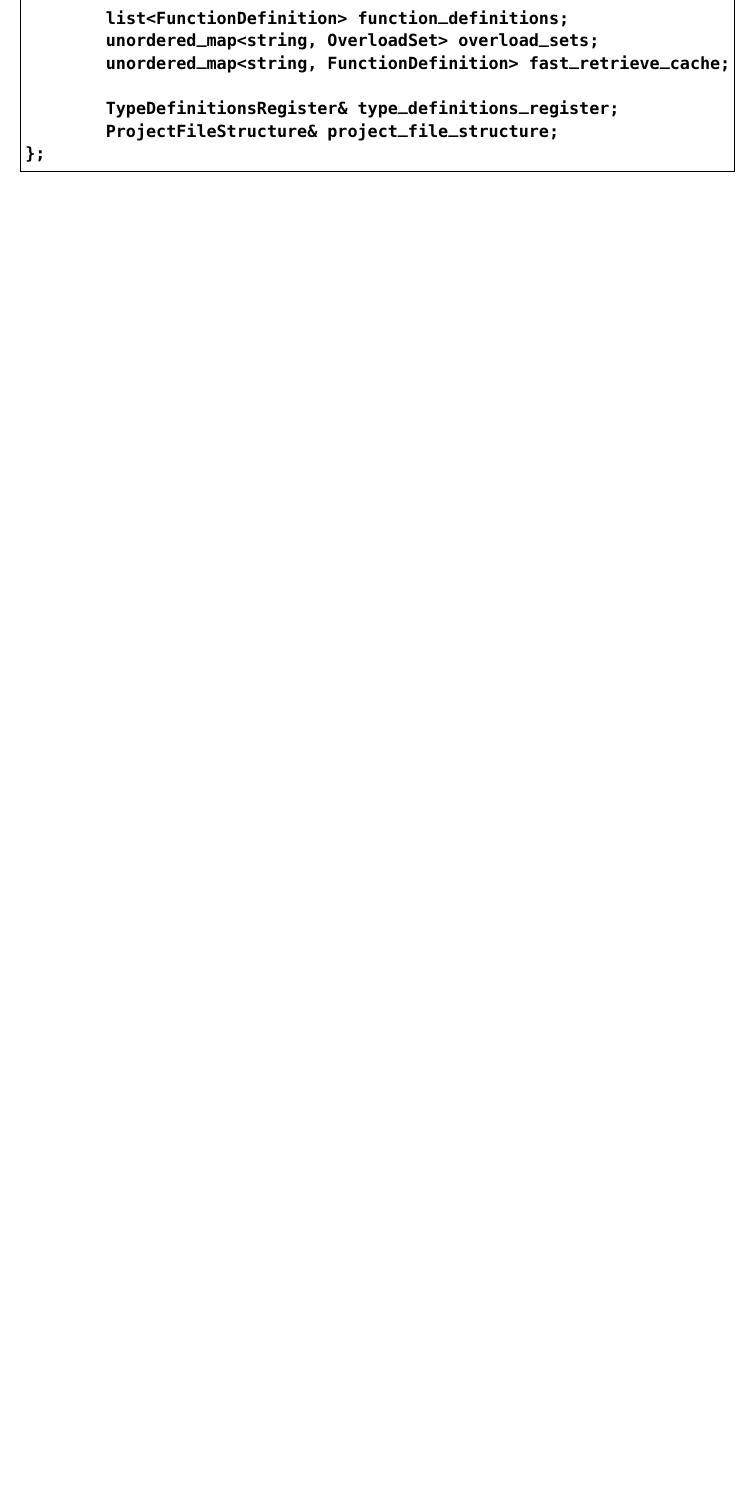
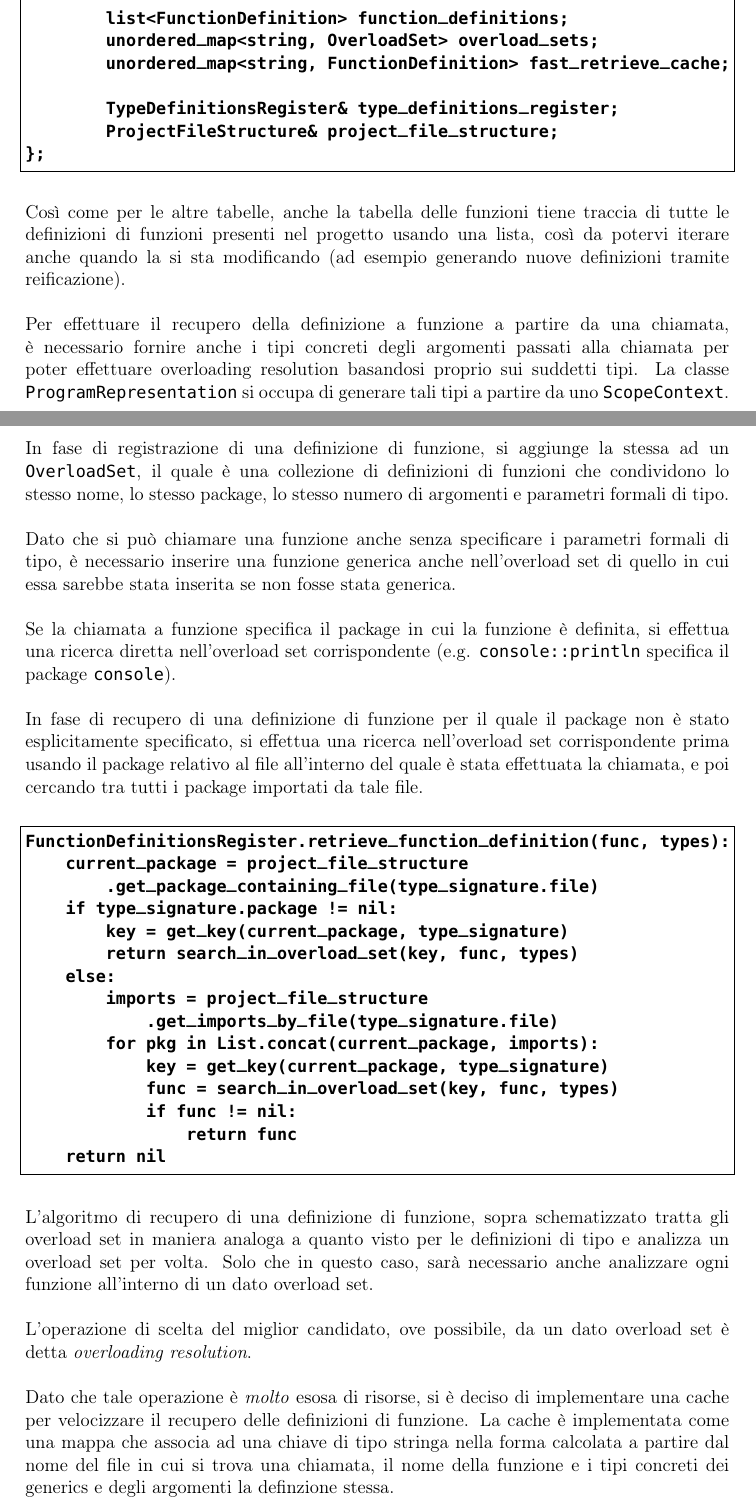
Before and after one commit to fDero/unina-Basalt, a LaTeX document (tex/main.tex, which reads tex/Implementazione/Core/FunctionDefinitionsRegister.tex): part of page 73 of 74 before the commit and two parts of pages 73 and 74 of 75 after it, the two joined at a grey line, cut so that both start at the same text, the shorter picture padded with empty space. Compiled offline with pdfLaTeX.

Commit message:
Update tex documentation

```diff
--- a/tex/Implementazione/Core/FunctionDefinitionsRegister.tex
+++ b/tex/Implementazione/Core/FunctionDefinitionsRegister.tex
@@ -37,3 +37,58 @@ class FunctionDefinitionsRegister {
 };
 \end{lstlisting}
 \vspace{0.5cm}
+
+Così come per le altre tabelle, anche la tabella delle funzioni tiene traccia di tutte le definizioni
+di funzioni presenti nel progetto usando una lista, così da potervi iterare anche quando la si sta modificando
+(ad esempio generando nuove definizioni tramite reificazione). \\
+
+Per effettuare il recupero della definizione a funzione a partire da una chiamata, è necessario
+fornire anche i tipi concreti degli argomenti passati alla chiamata per poter effettuare overloading resolution
+basandosi proprio sui suddetti tipi. La classe \texttt{ProgramRepresentation} si occupa di generare tali tipi
+a partire da uno \texttt{ScopeContext}. \\
+
+In fase di registrazione di una definizione di funzione, si aggiunge la stessa ad un \texttt{OverloadSet},
+il quale è una collezione di definizioni di funzioni che condividono lo stesso nome, lo stesso package, lo stesso numero di argomenti e
+parametri formali di tipo. \\
+
+Dato che si può chiamare una funzione anche senza specificare i parametri formali di tipo, è necessario
+inserire una funzione generica anche nell'overload set di quello in cui essa sarebbe stata inserita se non fosse
+stata generica. \\
+
+Se la chiamata a funzione specifica il package in cui la funzione è definita, si effettua una ricerca diretta
+nell'overload set corrispondente (e.g. \texttt{console::println} specifica il package \texttt{console}). \\
+
+In fase di recupero di una definizione di funzione per il quale il package non è stato esplicitamente specificato,
+si effettua una ricerca nell'overload set corrispondente prima usando il package relativo al file all'interno del
+quale è stata effettuata la chiamata, e poi cercando tra tutti i package importati da tale file.
+
+\vspace{0.5cm}
+\begin{lstlisting}[frame=single]
+FunctionDefinitionsRegister.retrieve_function_definition(func, types):
+    current_package = project_file_structure
+        .get_package_containing_file(type_signature.file)
+    if type_signature.package != nil:
+        key = get_key(current_package, type_signature)
+        return search_in_overload_set(key, func, types)
+    else:
+        imports = project_file_structure
+            .get_imports_by_file(type_signature.file)
+        for pkg in List.concat(current_package, imports):
+            key = get_key(current_package, type_signature)
+            func = search_in_overload_set(key, func, types)
+            if func != nil:
+                return func
+    return nil
+\end{lstlisting}
+\vspace{0.5cm}
+
+L'algoritmo di recupero di una definizione di funzione, sopra schematizzato tratta gli overload set in
+maniera analoga a quanto visto per le definizioni di tipo e analizza un overload set per volta. Solo che
+in questo caso, sarà necessario anche analizzare ogni funzione all'interno di un dato overload set. \\
+
+L'operazione di scelta del miglior candidato, ove possibile, da un dato overload set è detta \textit{overloading resolution}. \\
+
+Dato che tale operazione è \textit{molto} esosa di risorse, si è deciso di implementare una cache per velocizzare
+il recupero delle definizioni di funzione. La cache è implementata come una mappa che associa ad una
+chiave di tipo stringa nella forma calcolata a partire dal nome del file in cui si trova una chiamata, il nome
+della funzione e i tipi concreti dei generics e degli argomenti la definzione stessa. \\
```
Also changed, not shown: tex/main.pdf.
